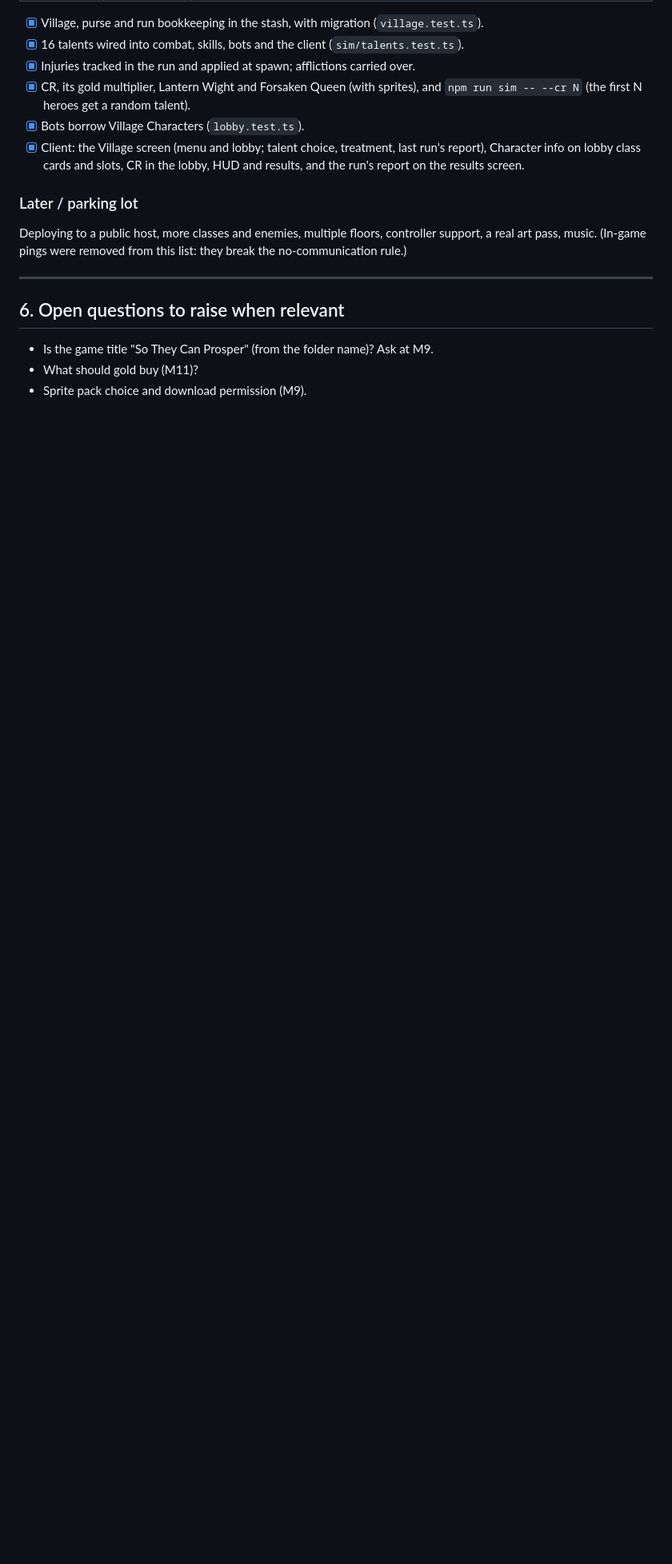
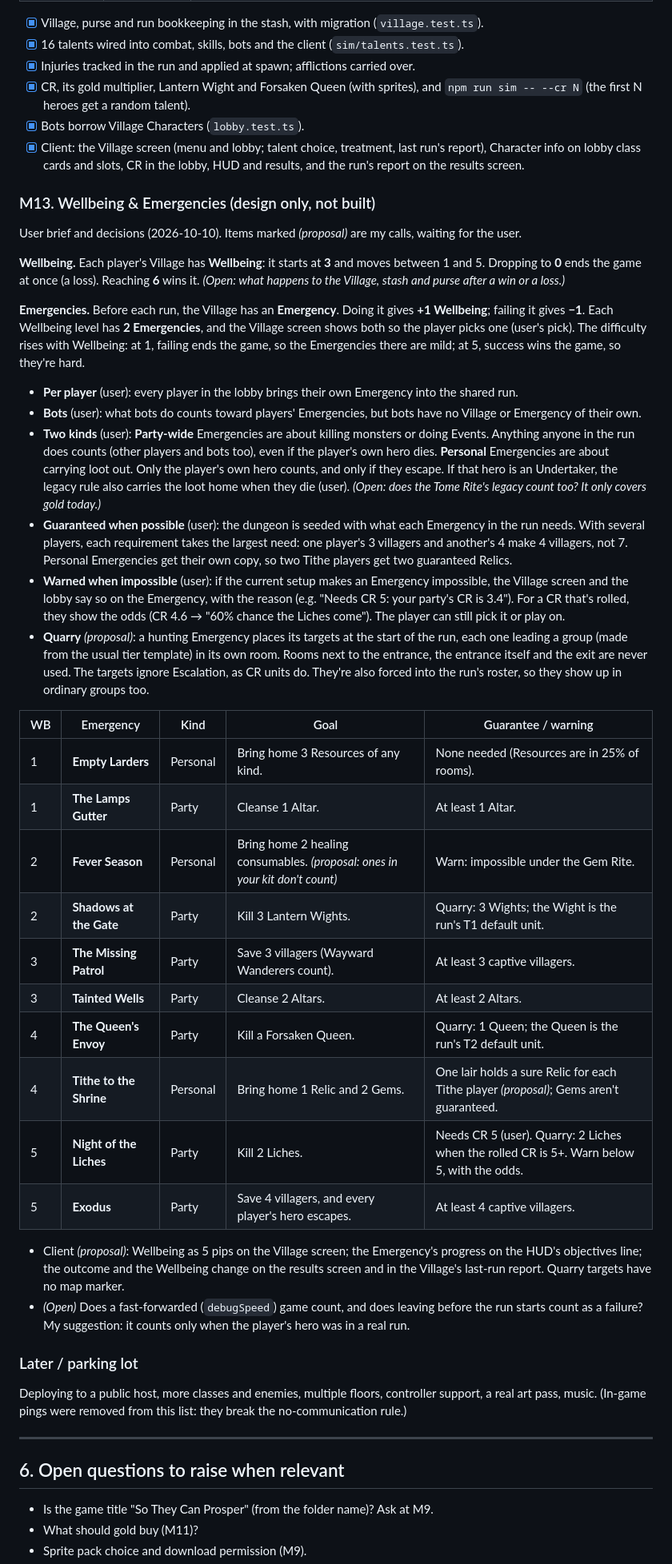
Before and after one commit to Staeg/STCP, a Markdown page: PLAN.md, the part around one of its changes. Shown at 80% size. Drawn GitHub-style; blank space fills up the shorter version.

Commit message:
PLAN: scope M13 Wellbeing & Emergencies (design only)
Per-player Village Wellbeing and a picked pre-run Emergency, split into
party-wide (kills, Events) and personal (carry-out) goals, with guaranteed
seeding and impossibility warnings. Open items listed for the user.

Co-Authored-By: Claude Opus 5.5 <noreply@anthropic.com>

```diff
--- a/PLAN.md
+++ b/PLAN.md
@@ -368,6 +368,35 @@ User brief and decisions (2026-10-10). Code: `shared/src/village.ts` (Characters
 - [x] Bots borrow Village Characters (`lobby.test.ts`).
 - [x] Client: the Village screen (menu and lobby; talent choice, treatment, last run's report), Character info on lobby class cards and slots, CR in the lobby, HUD and results, and the run's report on the results screen.
 
+### M13. Wellbeing & Emergencies (design only, not built)
+User brief and decisions (2026-10-10). Items marked *(proposal)* are my calls, waiting for the user.
+
+**Wellbeing.** Each player's Village has **Wellbeing**: it starts at **3** and moves between 1 and 5. Dropping to **0** ends the game at once (a loss). Reaching **6** wins it. *(Open: what happens to the Village, stash and purse after a win or a loss.)*
+
+**Emergencies.** Before each run, the Village has an **Emergency**. Doing it gives **+1 Wellbeing**; failing it gives **−1**. Each Wellbeing level has **2 Emergencies**, and the Village screen shows both so the player picks one (user's pick). The difficulty rises with Wellbeing: at 1, failing ends the game, so the Emergencies there are mild; at 5, success wins the game, so they're hard.
+- **Per player** (user): every player in the lobby brings their own Emergency into the shared run.
+- **Bots** (user): what bots do counts toward players' Emergencies, but bots have no Village or Emergency of their own.
+- **Two kinds** (user): **Party-wide** Emergencies are about killing monsters or doing Events. Anything anyone in the run does counts (other players and bots too), even if the player's own hero dies. **Personal** Emergencies are about carrying loot out. Only the player's own hero counts, and only if they escape. If that hero is an Undertaker, the legacy rule also carries the loot home when they die (user). *(Open: does the Tome Rite's legacy count too? It only covers gold today.)*
+- **Guaranteed when possible** (user): the dungeon is seeded with what each Emergency in the run needs. With several players, each requirement takes the largest need: one player's 3 villagers and another's 4 make 4 villagers, not 7. Personal Emergencies get their own copy, so two Tithe players get two guaranteed Relics.
+- **Warned when impossible** (user): if the current setup makes an Emergency impossible, the Village screen and the lobby say so on the Emergency, with the reason (e.g. "Needs CR 5: your party's CR is 3.4"). For a CR that's rolled, they show the odds (CR 4.6 → "60% chance the Liches come"). The player can still pick it or play on.
+- **Quarry** *(proposal)*: a hunting Emergency places its targets at the start of the run, each one leading a group (made from the usual tier template) in its own room. Rooms next to the entrance, the entrance itself and the exit are never used. The targets ignore Escalation, as CR units do. They're also forced into the run's roster, so they show up in ordinary groups too.
+
+| WB | Emergency | Kind | Goal | Guarantee / warning |
+|---|---|---|---|---|
+| 1 | **Empty Larders** | Personal | Bring home 3 Resources of any kind. | None needed (Resources are in 25% of rooms). |
+| 1 | **The Lamps Gutter** | Party | Cleanse 1 Altar. | At least 1 Altar. |
+| 2 | **Fever Season** | Personal | Bring home 2 healing consumables. *(proposal: ones in your kit don't count)* | Warn: impossible under the Gem Rite. |
+| 2 | **Shadows at the Gate** | Party | Kill 3 Lantern Wights. | Quarry: 3 Wights; the Wight is the run's T1 default unit. |
+| 3 | **The Missing Patrol** | Party | Save 3 villagers (Wayward Wanderers count). | At least 3 captive villagers. |
+| 3 | **Tainted Wells** | Party | Cleanse 2 Altars. | At least 2 Altars. |
+| 4 | **The Queen's Envoy** | Party | Kill a Forsaken Queen. | Quarry: 1 Queen; the Queen is the run's T2 default unit. |
+| 4 | **Tithe to the Shrine** | Personal | Bring home 1 Relic and 2 Gems. | One lair holds a sure Relic for each Tithe player *(proposal)*; Gems aren't guaranteed. |
+| 5 | **Night of the Liches** | Party | Kill 2 Liches. | Needs CR 5 (user). Quarry: 2 Liches when the rolled CR is 5+. Warn below 5, with the odds. |
+| 5 | **Exodus** | Party | Save 4 villagers, and every player's hero escapes. | At least 4 captive villagers. |
+
+- Client *(proposal)*: Wellbeing as 5 pips on the Village screen; the Emergency's progress on the HUD's objectives line; the outcome and the Wellbeing change on the results screen and in the Village's last-run report. Quarry targets have no map marker.
+- *(Open)* Does a fast-forwarded (`debugSpeed`) game count, and does leaving before the run starts count as a failure? My suggestion: it counts only when the player's hero was in a real run.
+
 ### Later / parking lot
 Deploying to a public host, more classes and enemies, multiple floors, controller support, a real art pass, music. (In-game pings were removed from this list: they break the no-communication rule.)
 
```
Also changed, not shown: other parts of PLAN.md (+1 -0 lines).
